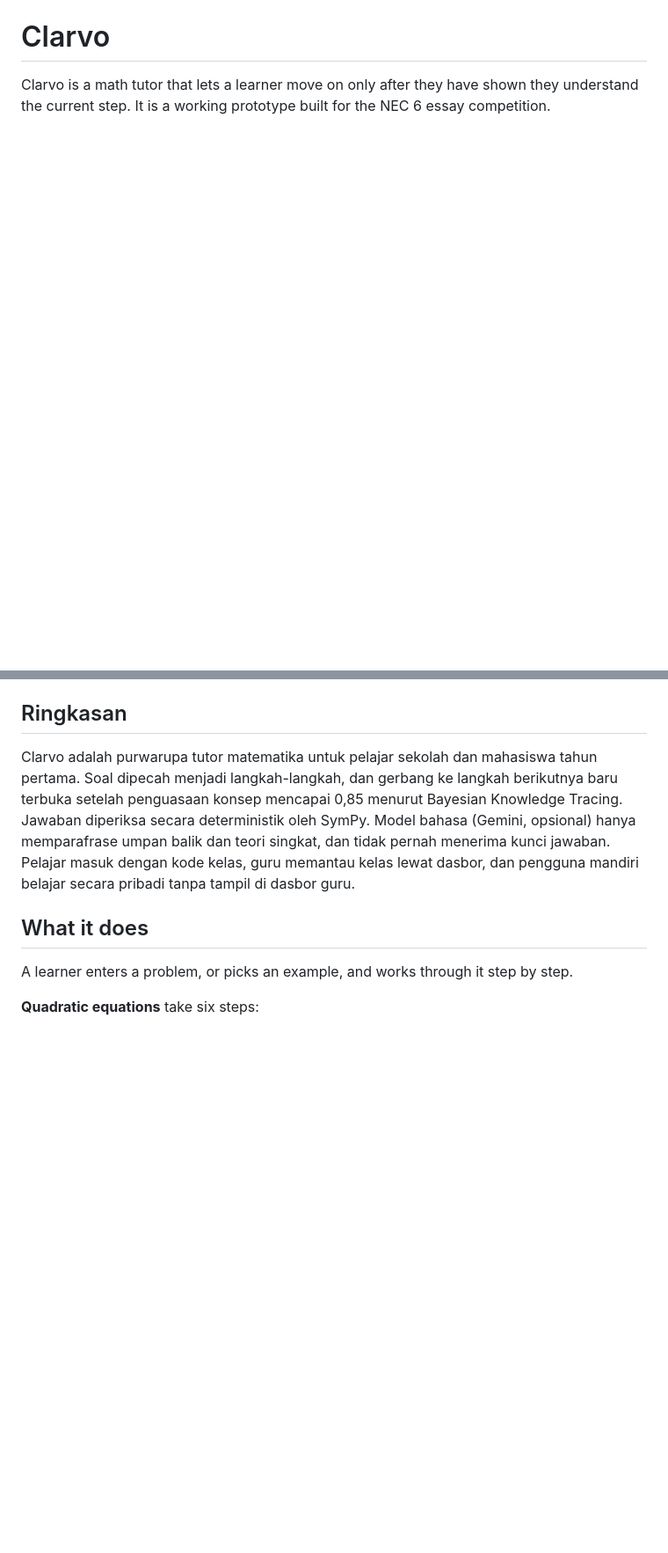
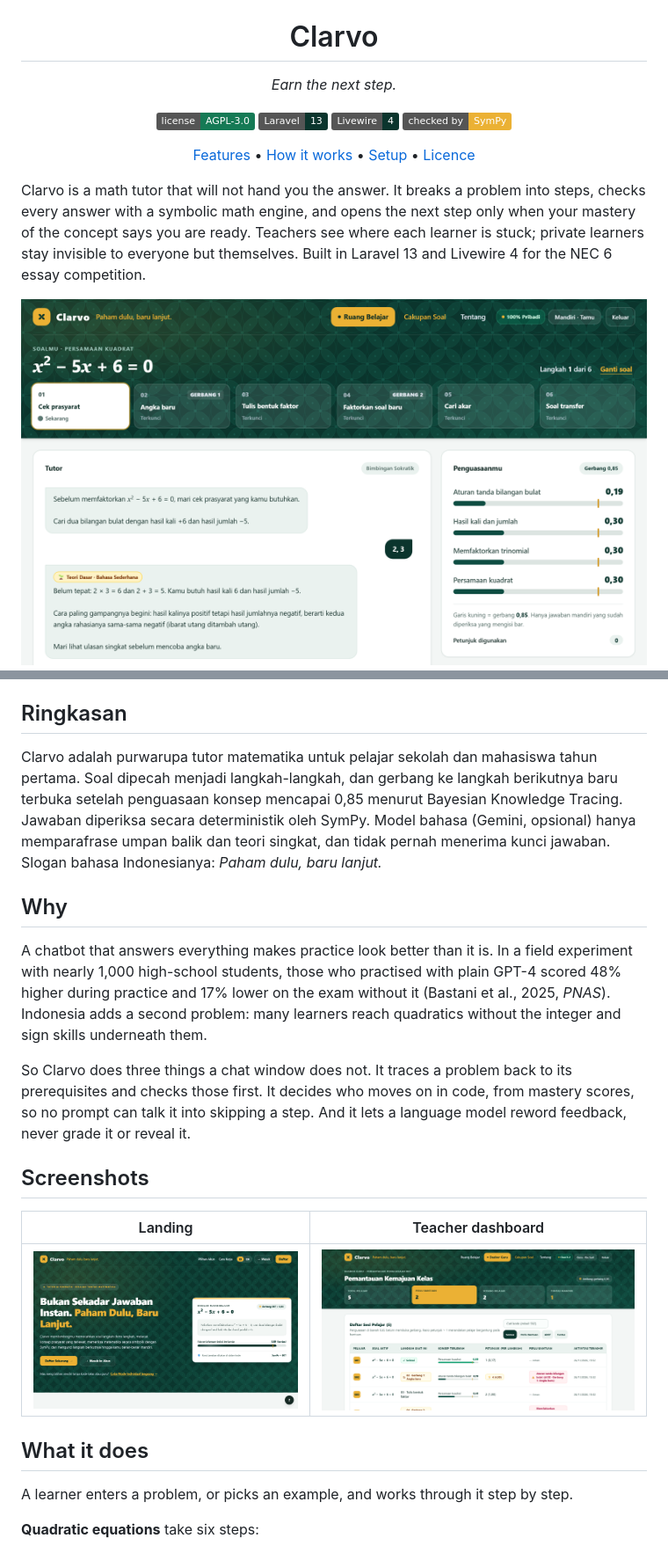
Before and after one commit to ItzMojito/clarvo-project, a Markdown page: README.md, 2 parts joined by grey strips. Shown at 88% size. Drawn GitHub-style; pictures changed too: docs/images/beranda.png (added), docs/images/dasbor-guru.png (added), docs/images/ruang-belajar.png (added); badges without logos; blank space fills up the shorter version.

Commit message:
Give the README a logo, tagline, screenshots and a Why section

```diff
--- a/README.md
+++ b/README.md
@@ -1,10 +8,37 @@
 # Clarvo
 
-Clarvo is a math tutor that lets a learner move on only after they have shown they understand the current step. It is a working prototype built for the NEC 6 essay competition.
+*Earn the next step.*
+
+[![License: AGPL-3.0](https://img.shields.io/badge/license-AGPL--3.0-157A55)](LICENSE)
+[![Laravel 13](https://img.shields.io/badge/Laravel-13-0B352D)](https://laravel.com)
+[![Livewire 4](https://img.shields.io/badge/Livewire-4-0B352D)](https://livewire.laravel.com)
+[![SymPy](https://img.shields.io/badge/checked%20by-SymPy-EBB134)](https://www.sympy.org)
+
+[Features](#what-it-does) • [How it works](#how-it-works) • [Setup](#setup) • [Licence](#licence)
+
+</div>
+
+Clarvo is a math tutor that will not hand you the answer. It breaks a problem into steps, checks every answer with a symbolic math engine, and opens the next step only when your mastery of the concept says you are ready. Teachers see where each learner is stuck; private learners stay invisible to everyone but themselves. Built in Laravel 13 and Livewire 4 for the NEC 6 essay competition.
+
+<p align="center">
+  <img src="docs/images/ruang-belajar.png" alt="Clarvo learning space: a learner answers 2, 3 to a sign question, the tutor explains the sign rule, and mastery for signed-integer rules drops to 0,19" width="900">
+</p>
 
 ## Ringkasan
 
-Clarvo adalah purwarupa tutor matematika untuk pelajar sekolah dan mahasiswa tahun pertama. Soal dipecah menjadi langkah-langkah, dan gerbang ke langkah berikutnya baru terbuka setelah penguasaan konsep mencapai 0,85 menurut Bayesian Knowledge Tracing. Jawaban diperiksa secara deterministik oleh SymPy. Model bahasa (Gemini, opsional) hanya memparafrase umpan balik dan teori singkat, dan tidak pernah menerima kunci jawaban. Pelajar masuk dengan kode kelas, guru memantau kelas lewat dasbor, dan pengguna mandiri belajar secara pribadi tanpa tampil di dasbor guru.
+Clarvo adalah purwarupa tutor matematika untuk pelajar sekolah dan mahasiswa tahun pertama. Soal dipecah menjadi langkah-langkah, dan gerbang ke langkah berikutnya baru terbuka setelah penguasaan konsep mencapai 0,85 menurut Bayesian Knowledge Tracing. Jawaban diperiksa secara deterministik oleh SymPy. Model bahasa (Gemini, opsional) hanya memparafrase umpan balik dan teori singkat, dan tidak pernah menerima kunci jawaban. Slogan bahasa Indonesianya: *Paham dulu, baru lanjut.*
+
+## Why
+
+A chatbot that answers everything makes practice look better than it is. In a field experiment with nearly 1,000 high-school students, those who practised with plain GPT-4 scored 48% higher during practice and 17% lower on the exam without it (Bastani et al., 2025, *PNAS*). Indonesia adds a second problem: many learners reach quadratics without the integer and sign skills underneath them.
+
+So Clarvo does three things a chat window does not. It traces a problem back to its prerequisites and checks those first. It decides who moves on in code, from mastery scores, so no prompt can talk it into skipping a step. And it lets a language model reword feedback, never grade it or reveal it.
+
+## Screenshots
+
+| Landing | Teacher dashboard |
+|---|---|
+| ![Clarvo landing page with sign-in options for students, teachers and individual learners](docs/images/beranda.png) | ![Teacher dashboard: five demo learners, with S02 flagged as needing help at Gate 1](docs/images/dasbor-guru.png) |
 
 ## What it does
 
```
Also changed, not shown: other parts of README.md (+7 -0 lines), 2 other files.
